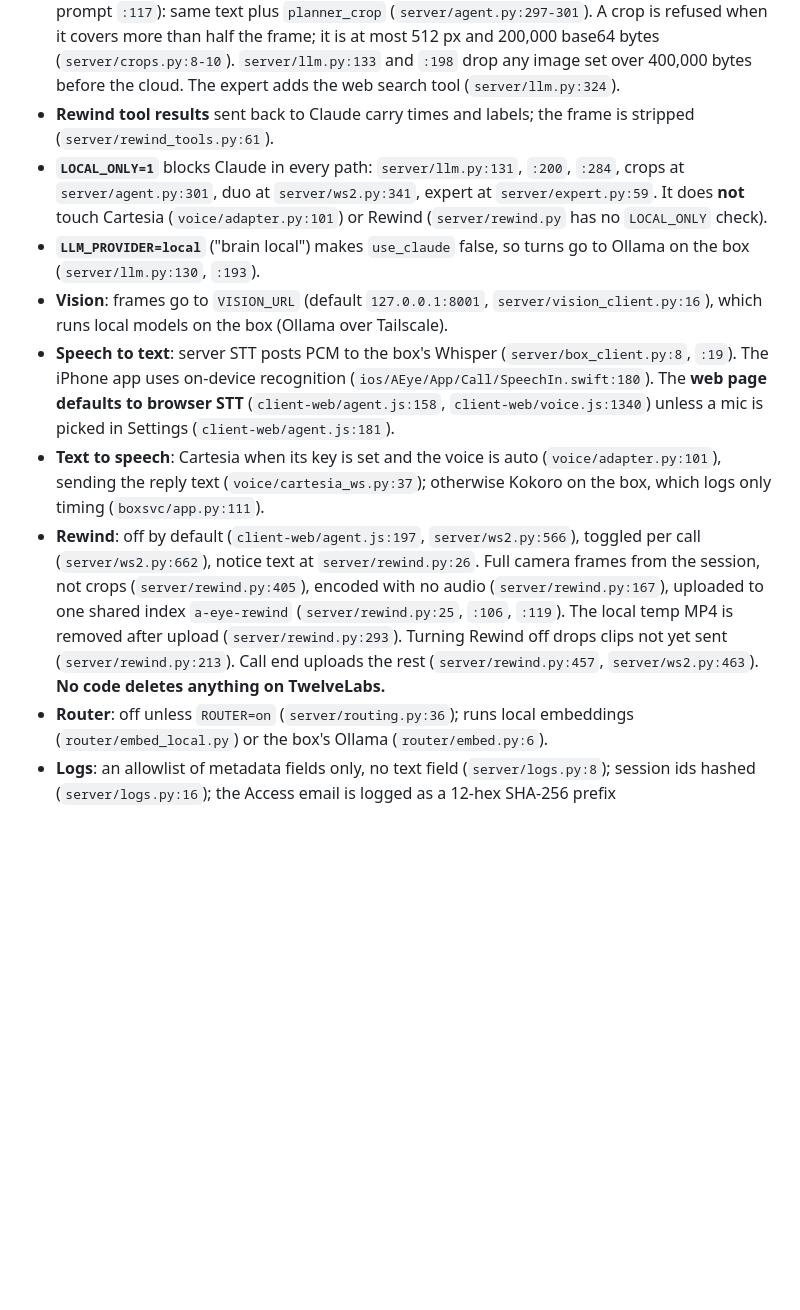
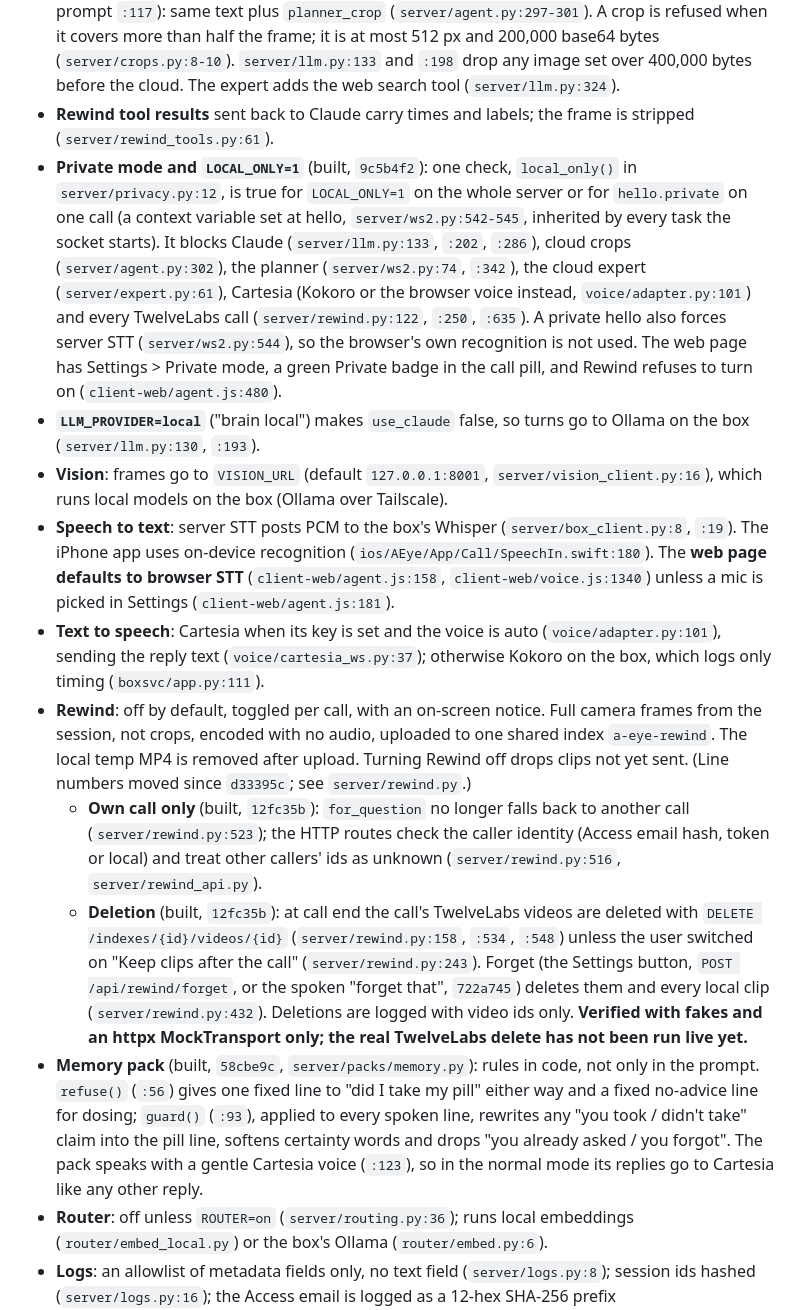
Before and after one commit to minhducvo04/a-eye, a Markdown page: docs/privacy.md, the part around one of its changes. GitHub-like rendering; blank space fills up the shorter version.

```diff
--- a/docs/privacy.md
+++ b/docs/privacy.md
@@ -52,9 +55,14 @@ TwelveLabs [delete video](https://docs.twelvelabs.io/v1.3/api-reference/videos/d
   frame; it is at most 512 px and 200,000 base64 bytes (`server/crops.py:8-10`). `server/llm.py:133` and `:198` drop
   any image set over 400,000 bytes before the cloud. The expert adds the web search tool (`server/llm.py:324`).
 - **Rewind tool results** sent back to Claude carry times and labels; the frame is stripped (`server/rewind_tools.py:61`).
-- **`LOCAL_ONLY=1`** blocks Claude in every path: `server/llm.py:131`, `:200`, `:284`, crops at `server/agent.py:301`,
-  duo at `server/ws2.py:341`, expert at `server/expert.py:59`. It does **not** touch Cartesia (`voice/adapter.py:101`)
-  or Rewind (`server/rewind.py` has no `LOCAL_ONLY` check).
+- **Private mode and `LOCAL_ONLY=1`** (built, `9c5b4f2`): one check, `local_only()` in `server/privacy.py:12`, is
+  true for `LOCAL_ONLY=1` on the whole server or for `hello.private` on one call (a context variable set at hello,
+  `server/ws2.py:542-545`, inherited by every task the socket starts). It blocks Claude (`server/llm.py:133`, `:202`,
+  `:286`), cloud crops (`server/agent.py:302`), the planner (`server/ws2.py:74`, `:342`), the cloud expert
+  (`server/expert.py:61`), Cartesia (Kokoro or the browser voice instead, `voice/adapter.py:101`) and every
+  TwelveLabs call (`server/rewind.py:122`, `:250`, `:635`). A private hello also forces server STT
+  (`server/ws2.py:544`), so the browser's own recognition is not used. The web page has Settings > Private mode, a
+  green Private badge in the call pill, and Rewind refuses to turn on (`client-web/agent.js:480`).
 - **`LLM_PROVIDER=local`** ("brain local") makes `use_claude` false, so turns go to Ollama on the box (`server/llm.py:130`, `:193`).
 - **Vision**: frames go to `VISION_URL` (default `127.0.0.1:8001`, `server/vision_client.py:16`), which runs local
   models on the box (Ollama over Tailscale).
@@ -63,12 +71,23 @@ TwelveLabs [delete video](https://docs.twelvelabs.io/v1.3/api-reference/videos/d
   (`client-web/agent.js:158`, `client-web/voice.js:1340`) unless a mic is picked in Settings (`client-web/agent.js:181`).
 - **Text to speech**: Cartesia when its key is set and the voice is auto (`voice/adapter.py:101`), sending the reply
   text (`voice/cartesia_ws.py:37`); otherwise Kokoro on the box, which logs only timing (`boxsvc/app.py:111`).
-- **Rewind**: off by default (`client-web/agent.js:197`, `server/ws2.py:566`), toggled per call (`server/ws2.py:662`),
-  notice text at `server/rewind.py:26`. Full camera frames from the session, not crops (`server/rewind.py:405`),
-  encoded with no audio (`server/rewind.py:167`), uploaded to one shared index `a-eye-rewind` (`server/rewind.py:25`,
-  `:106`, `:119`). The local temp MP4 is removed after upload (`server/rewind.py:293`). Turning Rewind off drops
-  clips not yet sent (`server/rewind.py:213`). Call end uploads the rest (`server/rewind.py:457`, `server/ws2.py:463`).
-  **No code deletes anything on TwelveLabs.**
+- **Rewind**: off by default, toggled per call, with an on-screen notice. Full camera frames from the session, not
+  crops, encoded with no audio, uploaded to one shared index `a-eye-rewind`. The local temp MP4 is removed after
+  upload. Turning Rewind off drops clips not yet sent. (Line numbers moved since `d33395c`; see `server/rewind.py`.)
+  - **Own call only** (built, `12fc35b`): `for_question` no longer falls back to another call
+    (`server/rewind.py:523`); the HTTP routes check the caller identity (Access email hash, token or local) and
+    treat other callers' ids as unknown (`server/rewind.py:516`, `server/rewind_api.py`).
+  - **Deletion** (built, `12fc35b`): at call end the call's TwelveLabs videos are deleted with
+    `DELETE /indexes/{id}/videos/{id}` (`server/rewind.py:158`, `:534`, `:548`) unless the user switched on "Keep
+    clips after the call" (`server/rewind.py:243`). Forget (the Settings button, `POST /api/rewind/forget`, or the
+    spoken "forget that", `722a745`) deletes them and every local clip (`server/rewind.py:432`). Deletions are
+    logged with video ids only. **Verified with fakes and an httpx MockTransport only; the real TwelveLabs delete
+    has not been run live yet.**
+- **Memory pack** (built, `58cbe9c`, `server/packs/memory.py`): rules in code, not only in the prompt. `refuse()`
+  (`:56`) gives one fixed line to "did I take my pill" either way and a fixed no-advice line for dosing; `guard()`
+  (`:93`), applied to every spoken line, rewrites any "you took / didn't take" claim into the pill line, softens
+  certainty words and drops "you already asked / you forgot". The pack speaks with a gentle Cartesia voice
+  (`:123`), so in the normal mode its replies go to Cartesia like any other reply.
 - **Router**: off unless `ROUTER=on` (`server/routing.py:36`); runs local embeddings (`router/embed_local.py`) or
   the box's Ollama (`router/embed.py:6`).
 - **Logs**: an allowlist of metadata fields only, no text field (`server/logs.py:8`); session ids hashed
```
Also changed, not shown: other parts of docs/privacy.md (+36 -26 lines), docs/devpost-draft.md (+16 -13 lines).
